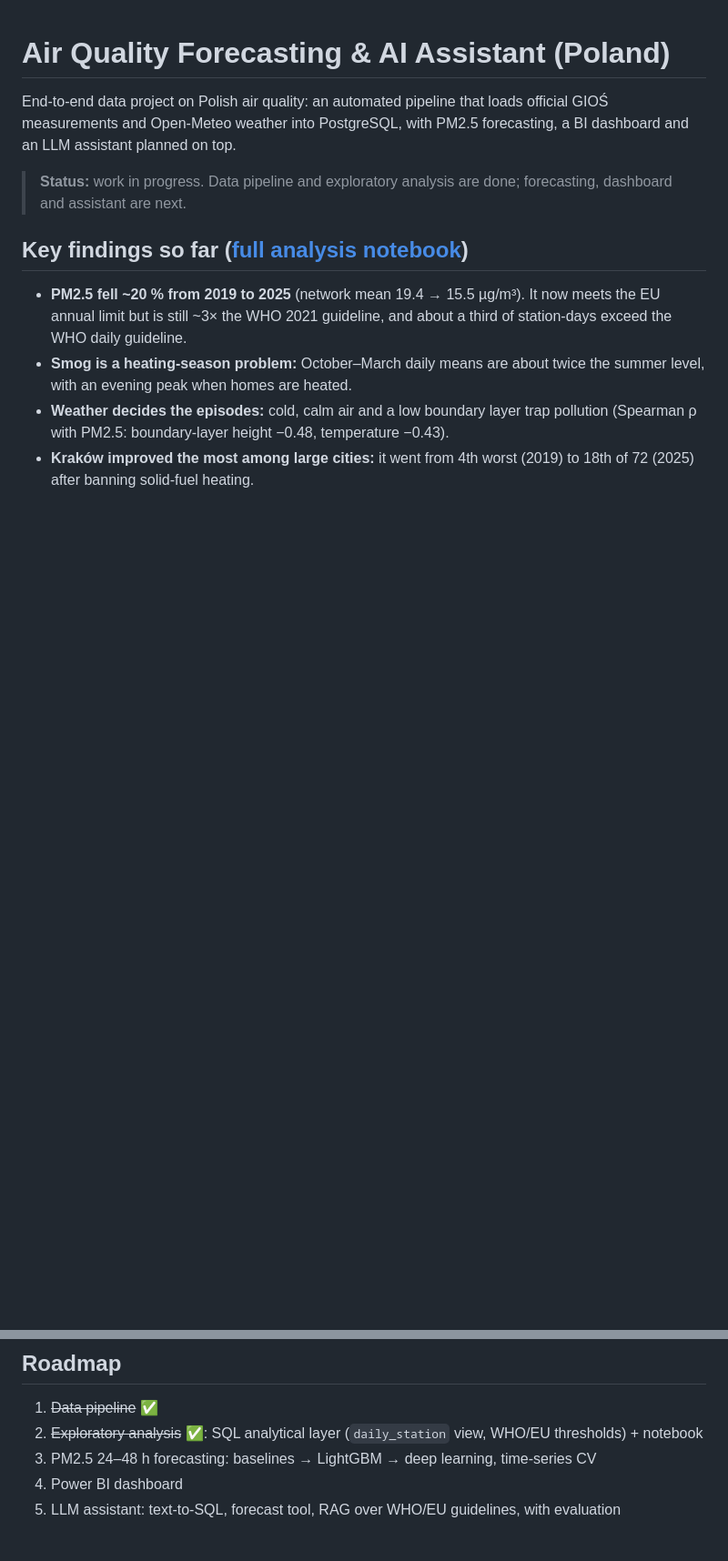
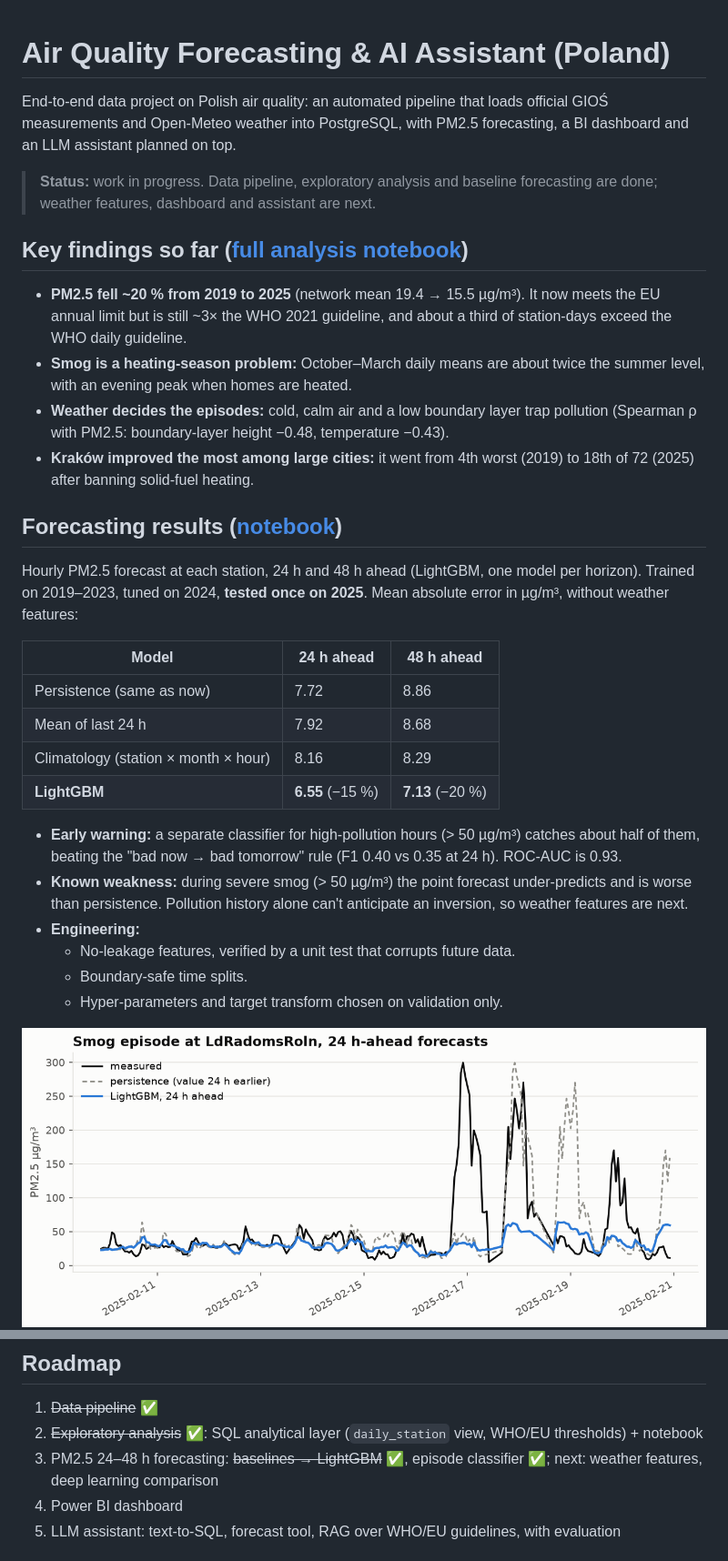
Before and after one commit to zacharycichawa/air-quality-forecasting, a Markdown page: README.md, 2 parts joined by grey strips. Shown at 91% size. Rendered like a GitHub page; pictures changed too: reports/figures/forecast_episode.png (added); blank space fills up the shorter version.

```diff
--- a/README.md
+++ b/README.md
@@ -4,8 +4,8 @@ End-to-end data project on Polish air quality: an automated pipeline that loads
 GIOŚ measurements and Open-Meteo weather into PostgreSQL, with PM2.5 forecasting,
 a BI dashboard and an LLM assistant planned on top.
 
-> **Status:** work in progress. Data pipeline and exploratory analysis are done;
-> forecasting, dashboard and assistant are next.
+> **Status:** work in progress. Data pipeline, exploratory analysis and
+> baseline forecasting are done; weather features, dashboard and assistant are next.
 
 ## Key findings so far ([full analysis notebook](notebooks/01_eda.ipynb))
 
@@ -19,6 +19,31 @@ a BI dashboard and an LLM assistant planned on top.
 - **Kraków improved the most among large cities:** it went from 4th worst (2019) to 18th
   of 72 (2025) after banning solid-fuel heating.
 
+## Forecasting results ([notebook](notebooks/02_forecasting.ipynb))
+
+Hourly PM2.5 forecast at each station, 24 h and 48 h ahead (LightGBM, one model per
+horizon). Trained on 2019–2023, tuned on 2024, **tested once on 2025**. Mean absolute
+error in µg/m³, without weather features:
+
+| Model | 24 h ahead | 48 h ahead |
+|---|---|---|
+| Persistence (same as now) | 7.72 | 8.86 |
+| Mean of last 24 h | 7.92 | 8.68 |
+| Climatology (station × month × hour) | 8.16 | 8.29 |
+| **LightGBM** | **6.55** (−15 %) | **7.13** (−20 %) |
+
+- **Early warning:** a separate classifier for high-pollution hours (> 50 µg/m³)
+  catches about half of them, beating the "bad now → bad tomorrow" rule (F1 0.40 vs
+  0.35 at 24 h). ROC-AUC is 0.93.
+- **Known weakness:** during severe smog (> 50 µg/m³) the point forecast under-predicts
+  and is worse than persistence. Pollution history alone can't anticipate an
+  inversion, so weather features are next.
+- **Engineering:**
+  - No-leakage features, verified by a unit test that corrupts future data.
+  - Boundary-safe time splits.
+  - Hyper-parameters and target transform chosen on validation only.
+
+![Smog episode forecast](reports/figures/forecast_episode.png)
 ![Daily cycle of PM2.5](reports/figures/diurnal_cycle.png)
 ![PM2.5 against weather](reports/figures/weather_drivers.png)
 
@@ -70,7 +95,7 @@ pytest                          # or: pytest -m "not integration"
 
 1. ~~Data pipeline~~ ✅
 2. ~~Exploratory analysis~~ ✅: SQL analytical layer (`daily_station` view, WHO/EU thresholds) + notebook
-3. PM2.5 24–48 h forecasting: baselines → LightGBM → deep learning, time-series CV
+3. PM2.5 24–48 h forecasting: ~~baselines → LightGBM~~ ✅, episode classifier ✅; next: weather features, deep learning comparison
 4. Power BI dashboard
 5. LLM assistant: text-to-SQL, forecast tool, RAG over WHO/EU guidelines, with evaluation
 
```
Also changed, not shown: reports/figures/forecast_feature_importance.png (added), reports/figures/forecast_mae_by_model.png (added), reports/figures/forecast_mae_by_month.png (added), 13 other files.
